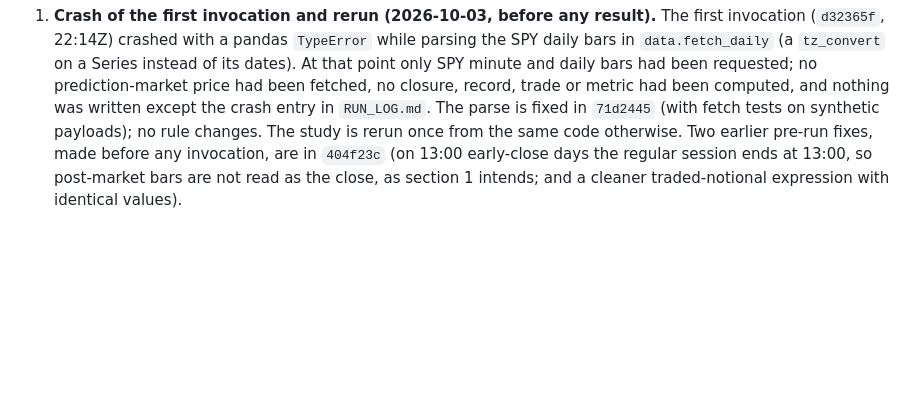
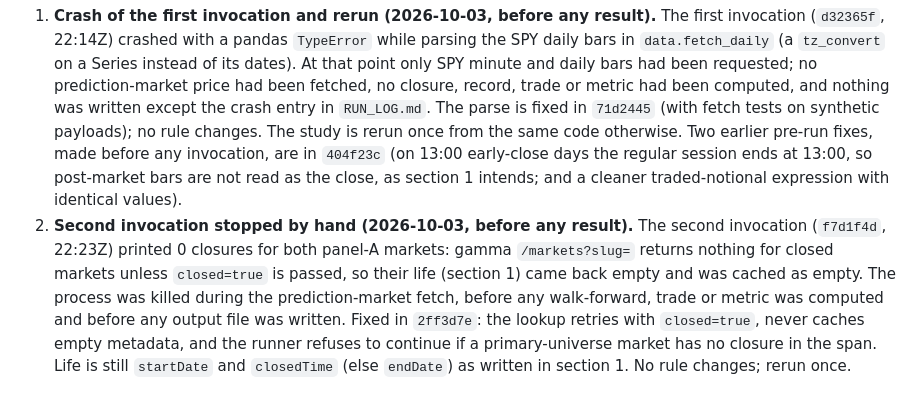
Before and after one commit to theomachado05/polybridge, a Markdown page: research/strategy_backtest/METHOD.md, the part around the change. GitHub-like rendering; blank space fills up the shorter version.

Commit message:
strategy backtest amendment 2: second invocation stopped before any result after empty panel-A metadata, rerun once
Co-Authored-By: Claude Opus 5.5 <noreply@anthropic.com>

```diff
--- a/research/strategy_backtest/METHOD.md
+++ b/research/strategy_backtest/METHOD.md
@@ -93,3 +93,4 @@ The gate is re-evaluated at every closure, so a market can enter and leave. No m
 ## Amendments
 
 1. **Crash of the first invocation and rerun (2026-10-03, before any result).** The first invocation (`d32365f`, 22:14Z) crashed with a pandas `TypeError` while parsing the SPY daily bars in `data.fetch_daily` (a `tz_convert` on a Series instead of its dates). At that point only SPY minute and daily bars had been requested; no prediction-market price had been fetched, no closure, record, trade or metric had been computed, and nothing was written except the crash entry in `RUN_LOG.md`. The parse is fixed in `71d2445` (with fetch tests on synthetic payloads); no rule changes. The study is rerun once from the same code otherwise. Two earlier pre-run fixes, made before any invocation, are in `404f23c` (on 13:00 early-close days the regular session ends at 13:00, so post-market bars are not read as the close, as section 1 intends; and a cleaner traded-notional expression with identical values).
+2. **Second invocation stopped by hand (2026-10-03, before any result).** The second invocation (`f7d1f4d`, 22:23Z) printed 0 closures for both panel-A markets: gamma `/markets?slug=` returns nothing for closed markets unless `closed=true` is passed, so their life (section 1) came back empty and was cached as empty. The process was killed during the prediction-market fetch, before any walk-forward, trade or metric was computed and before any output file was written. Fixed in `2ff3d7e`: the lookup retries with `closed=true`, never caches empty metadata, and the runner refuses to continue if a primary-universe market has no closure in the span. Life is still `startDate` and `closedTime` (else `endDate`) as written in section 1. No rule changes; rerun once.
```
